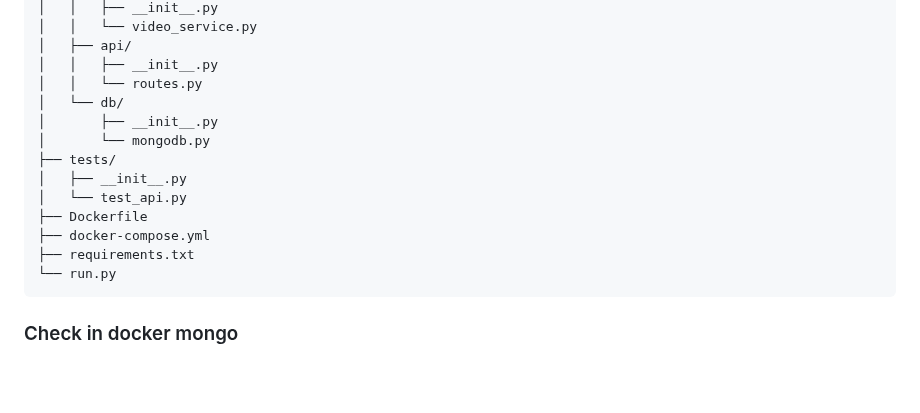
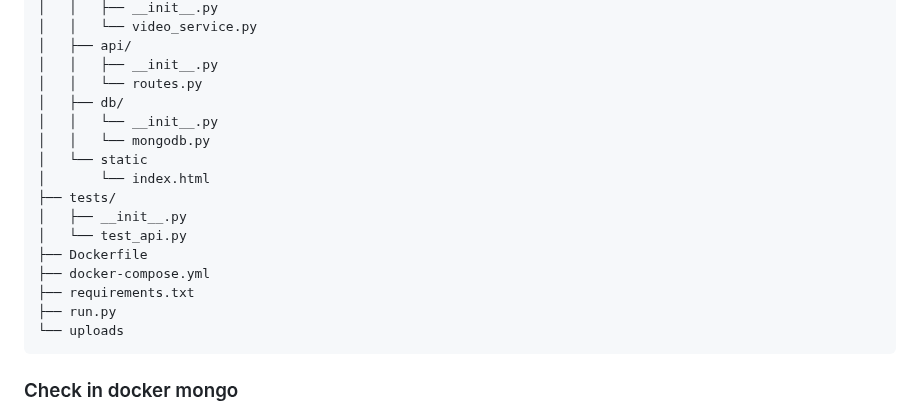
Before and after one commit to DorFerenc/DroMo, a Markdown page: README.md, the part around the change. GitHub-like rendering; blank space fills up the shorter version.

Commit message:
Readme api chart and structure update

````diff
--- a/README.md
+++ b/README.md
@@ -73,16 +73,19 @@ dromo/
 │   ├── api/
 │   │   ├── __init__.py
 │   │   └── routes.py
-│   └── db/
-│       ├── __init__.py
-│       └── mongodb.py
+│   ├── db/
+│   │   └── __init__.py
+│   │   └── mongodb.py
+│   └── static
+│       └── index.html
 ├── tests/
 │   ├── __init__.py
 │   └── test_api.py
 ├── Dockerfile
 ├── docker-compose.yml
 ├── requirements.txt
-└── run.py
+├── run.py
+└── uploads
 ```
 
 ### Check in docker mongo
````
